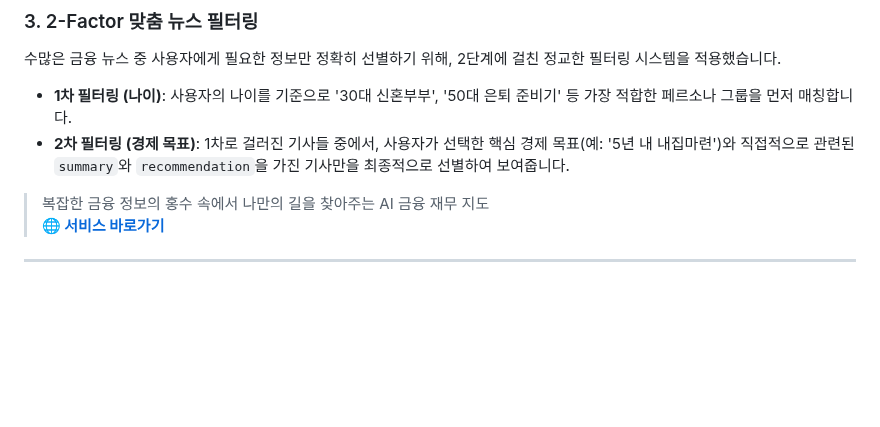
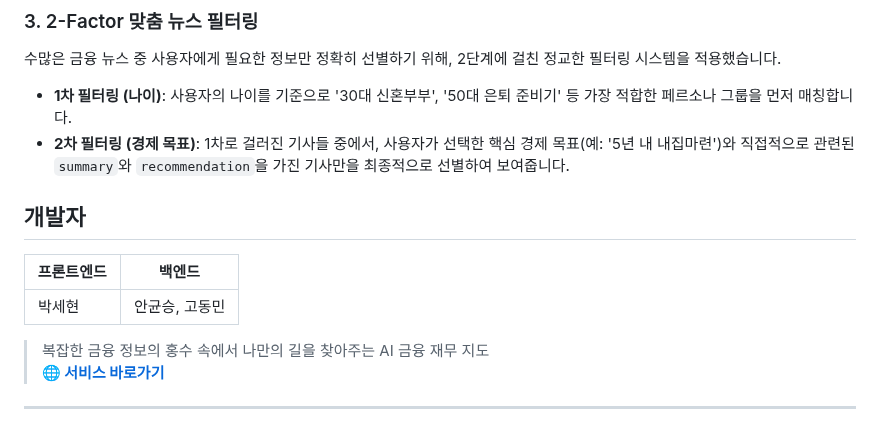
Before and after one commit to LOK-AeGS/KB-AI-Navigator, a Markdown page: README.md, the part around the change. Drawn GitHub-style; blank space fills up the shorter version.

```diff
--- a/README.md
+++ b/README.md
@@ -33,8 +33,10 @@
 * **1차 필터링 (나이)**: 사용자의 나이를 기준으로 '30대 신혼부부', '50대 은퇴 준비기' 등 가장 적합한 페르소나 그룹을 먼저 매칭합니다.
 * **2차 필터링 (경제 목표)**: 1차로 걸러진 기사들 중에서, 사용자가 선택한 핵심 경제 목표(예: '5년 내 내집마련')와 직접적으로 관련된 `summary`와 `recommendation`을 가진 기사만을 최종적으로 선별하여 보여줍니다.
 
-
-
+## 개발자
+| 프론트엔드 | 백엔드           |
+|-----------|------------------|
+| 박세현    | 안균승, 고동민   |
 
 > 복잡한 금융 정보의 홍수 속에서 나만의 길을 찾아주는 AI 금융 재무 지도
 > **[🌐 서비스 바로가기](http://www.lifefinance.asia/)**
```
